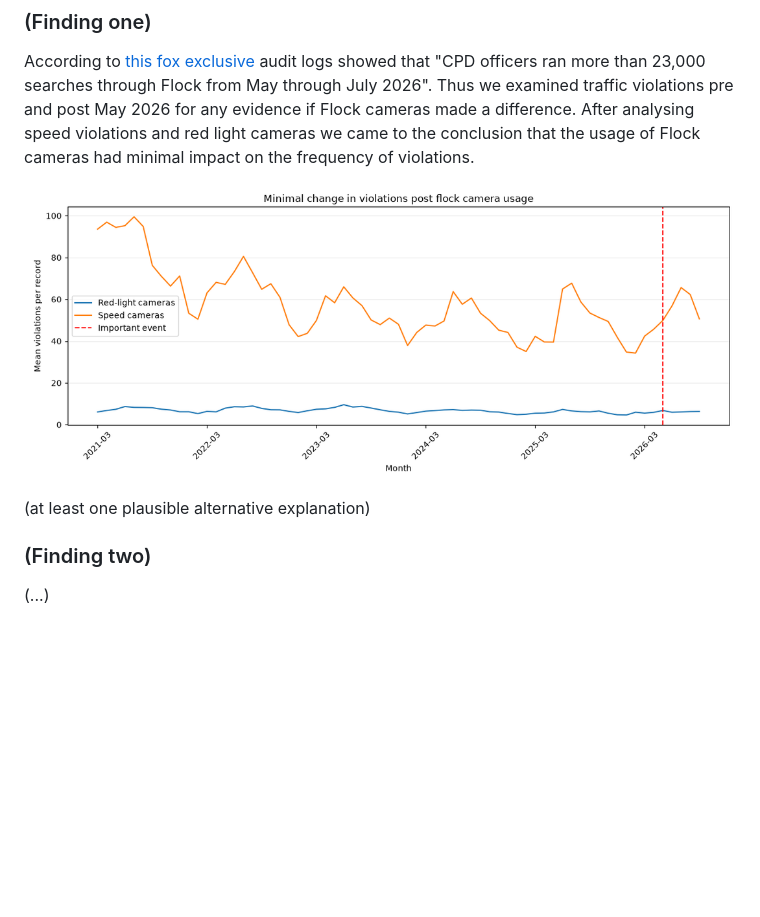
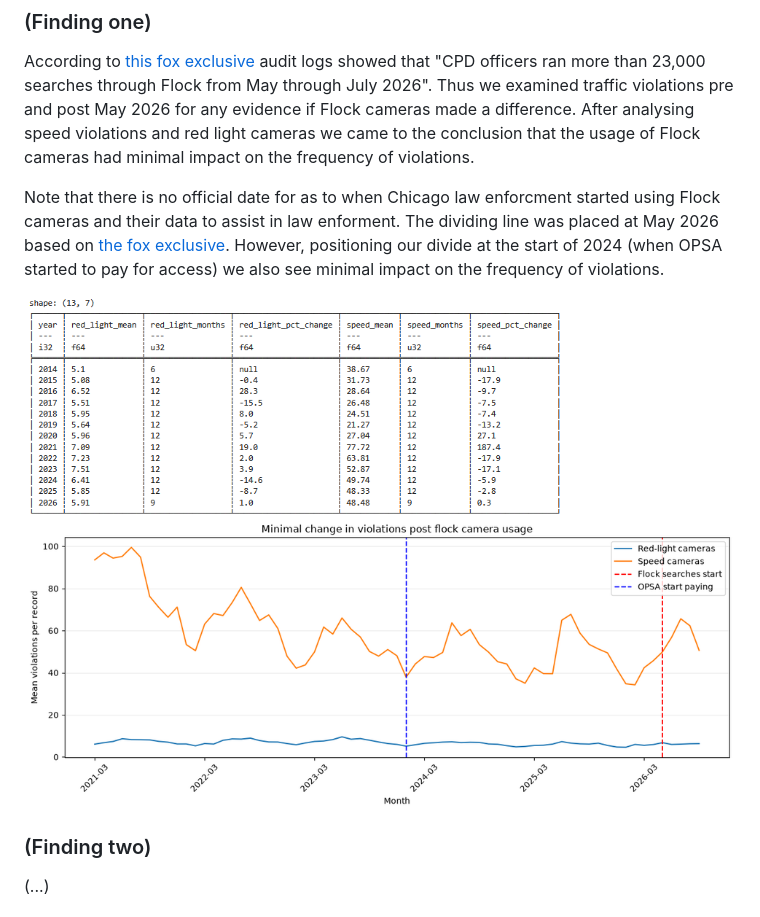
Before and after one commit to mariotinoco517/CS418-flock-group-1, a Markdown page: README.md, the part around the change. Rendered like a GitHub page; pictures changed too: image-12.png (deleted), image-14.png (added); blank space fills up the shorter version.

Commit message:
finished finding one
Tried to "break" my finding

```diff
--- a/README.md
+++ b/README.md
@@ -10,9 +10,9 @@
 
 According to [this fox exclusive](https://www.fox32chicago.com/news/chicago-police-flock-searches-audit-logs) audit logs showed that "CPD officers ran more than 23,000 searches through Flock from May through July 2026". Thus we examined traffic violations pre and post May 2026 for any evidence if Flock cameras made a difference. After analysing speed violations and red light cameras we came to the conclusion that the usage of Flock cameras had minimal impact on the frequency of violations.
 
-![alt text](image-12.png)
+Note that there is no official date for as to when Chicago law enforcment started using Flock cameras and their data to assist in law enforment. The dividing line was placed at May 2026 based on [the fox exclusive](https://www.fox32chicago.com/news/chicago-police-flock-searches-audit-logs). However, positioning our divide at the start of 2024 (when OPSA started to pay for access) we also see minimal impact on the frequency of violations.
 
-(at least one plausible alternative explanation)
+![alt text](image-14.png)
 
 ### (Finding two)
 
```
Also changed, not shown: 1 other file.
